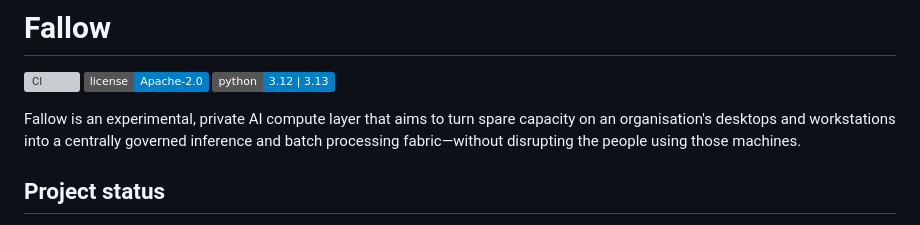
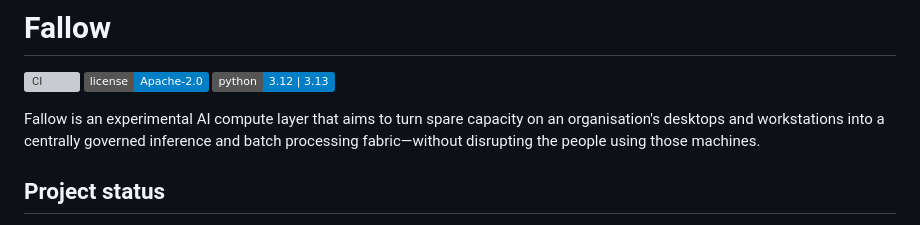
Before and after one commit to Unluckyathecking/fallow, a Markdown page: README.md, the part around the change. Drawn GitHub-style; badges without logos; grey boxes are pictures that could not be loaded.

Commit message:
clarify open-source project positioning
Signed-off-by: Unluckyathecking <111193970+Unluckyathecking@users.noreply.github.com>

```diff
--- a/README.md
+++ b/README.md
@@ -4,7 +4,7 @@
 [![License](https://img.shields.io/badge/license-Apache--2.0-blue.svg)](LICENSE)
 [![Python](https://img.shields.io/badge/python-3.12%20%7C%203.13-blue.svg)](docs/compatibility.md)
 
-Fallow is an experimental, private AI compute layer that aims to turn spare capacity on an
+Fallow is an experimental AI compute layer that aims to turn spare capacity on an
 organisation's desktops and workstations into a centrally governed inference and batch
 processing fabric—without disrupting the people using those machines.
 
```
